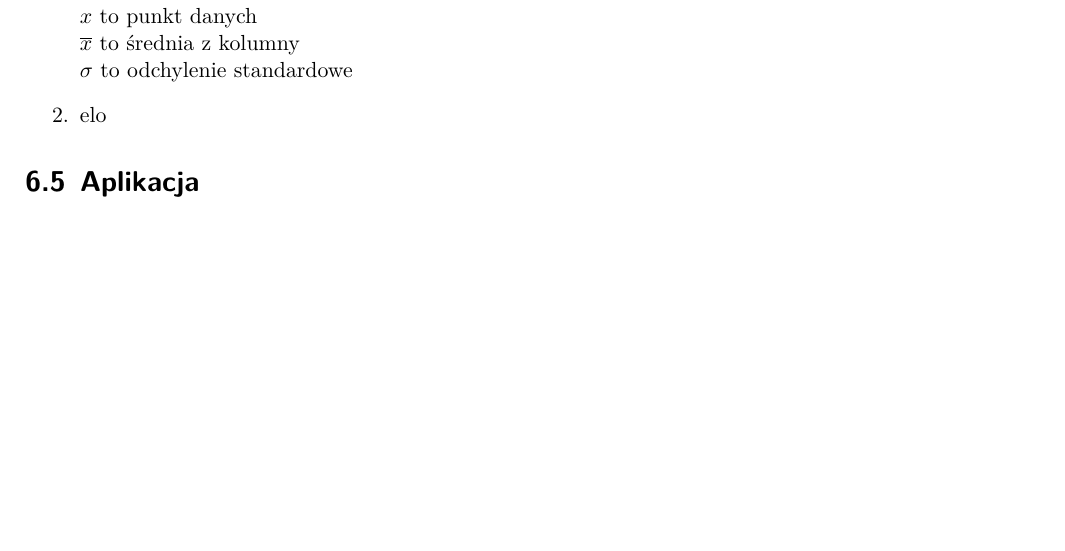
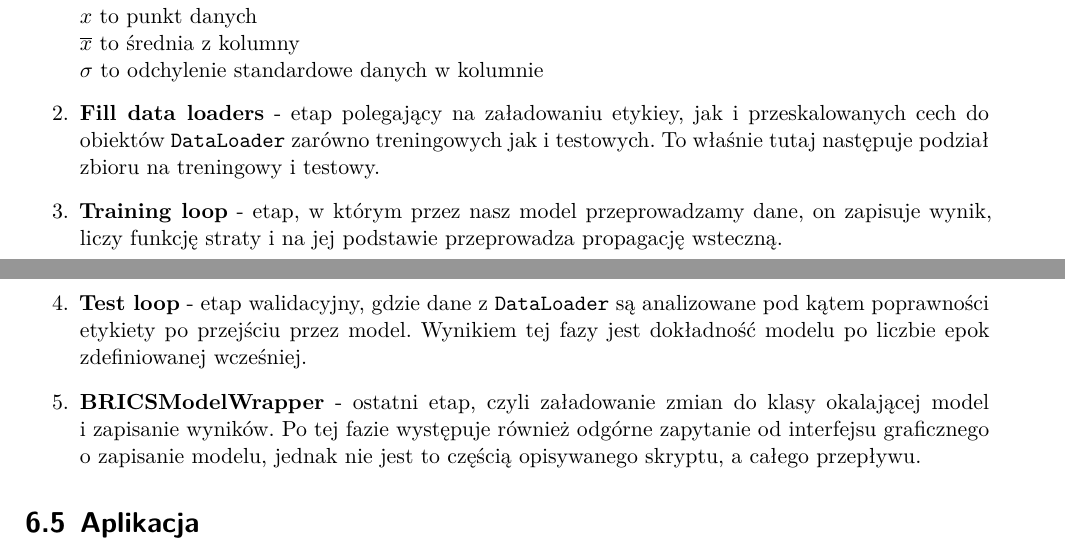
Before and after one commit to BRICScore/documentation, a LaTeX document (DTP.tex, which reads model/model.tex): part of page 34 of 34 before the commit and two parts of pages 34 and 35 of 35 after it, the two joined at a grey line, cut so that both start at the same text, the shorter picture padded with empty space. Compiled offline with XeLaTeX.

Commit message:
Finished documenting model section

```diff
--- a/model/model.tex
+++ b/model/model.tex
@@ -280,9 +280,22 @@ To co zostało przedstawione na diagramie, to przepływ danych podczas wywołani
     Gdzie:
     \\\( x \) to punkt danych
     \\\( \overline{x} \) to średnia z kolumny
-    \\\( \sigma \) to odchylenie standardowe
+    \\\( \sigma \) to odchylenie standardowe danych w kolumnie
 
-    \item elo
+    \item \textbf{Fill data loaders} - etap polegający na załadowaniu etykiey, jak i
+    przeskalowanych cech do obiektów \texttt{DataLoader} zarówno treningowych jak i testowych.
+    To właśnie tutaj następuje podział zbioru na treningowy i testowy.
+
+    \item \textbf{Training loop} - etap, w którym przez nasz model przeprowadzamy dane,
+    on zapisuje wynik, liczy funkcję straty i na jej podstawie przeprowadza propagację wsteczną.
+
+    \item \textbf{Test loop} - etap walidacyjny, gdzie dane z \texttt{DataLoader} są analizowane
+    pod kątem poprawności etykiety po przejściu przez model. Wynikiem tej fazy jest dokładność
+    modelu po liczbie epok zdefiniowanej wcześniej.
+
+    \item \textbf{BRICSModelWrapper} - ostatni etap, czyli załadowanie zmian do klasy okalającej
+    model i zapisanie wyników. Po tej fazie występuje również odgórne zapytanie od interfejsu
+    graficznego o zapisanie modelu, jednak nie jest to częścią opisywanego skryptu, a całego przepływu.
 \end{enumerate}
 
 \section{Aplikacja} %JD
```
Also changed, not shown: DTP.pdf.
